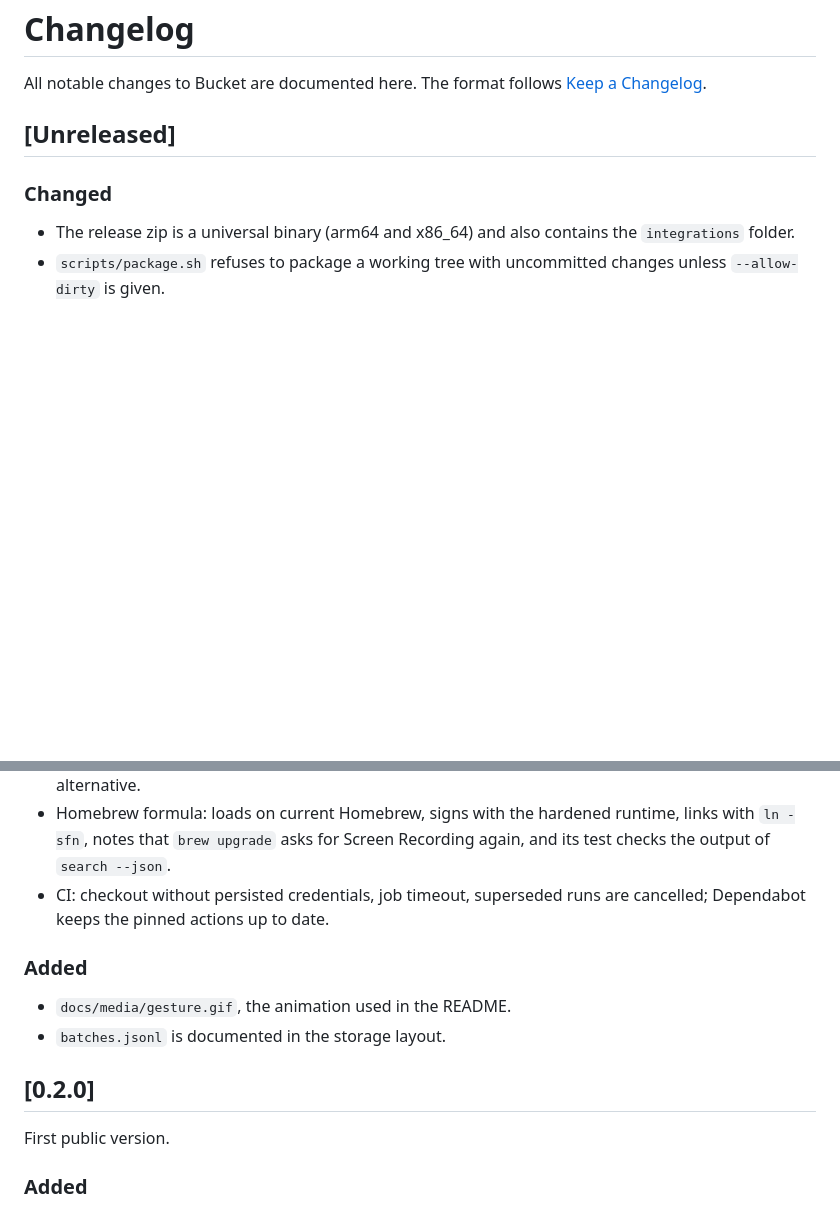
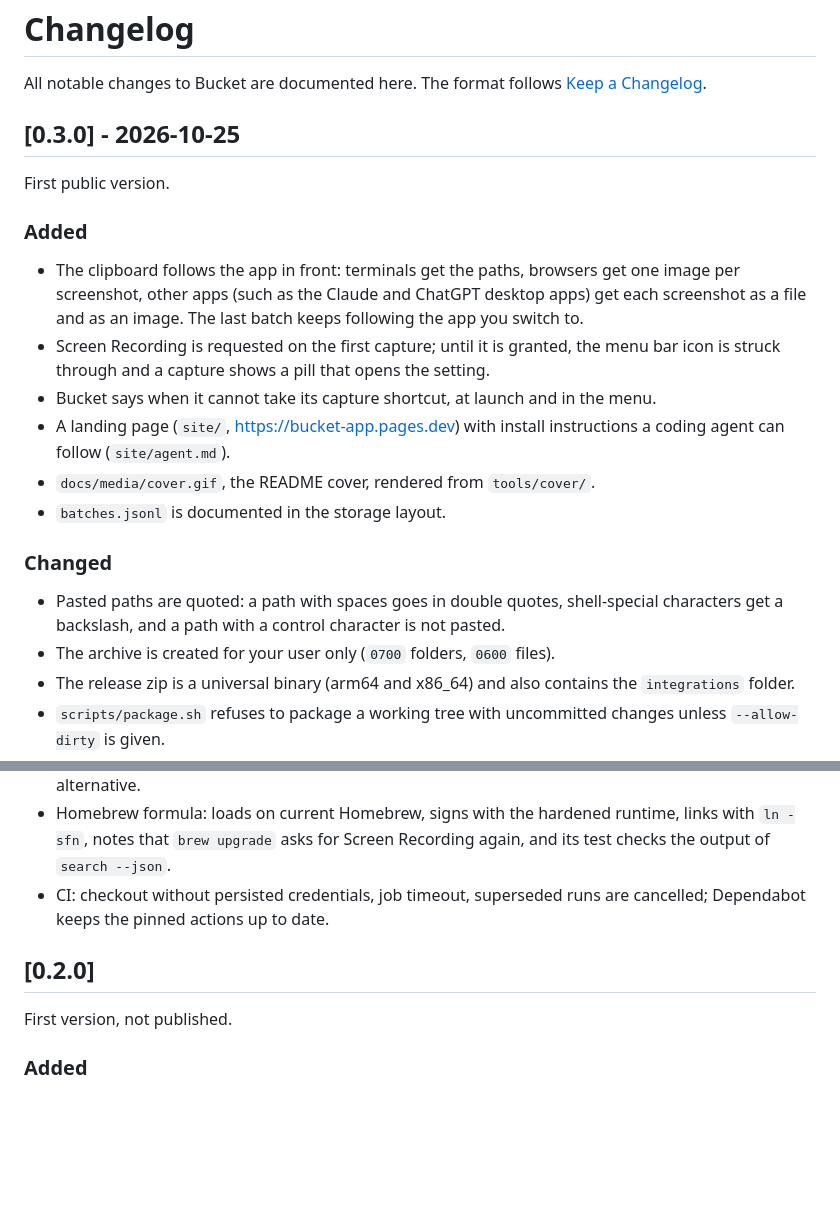
Before and after one commit to geheime/bucket, a Markdown page: CHANGELOG.md, 2 parts joined by grey strips. Rendered like a GitHub page; blank space fills up the shorter version.

```diff
--- a/CHANGELOG.md
+++ b/CHANGELOG.md
@@ -3,9 +3,26 @@
 All notable changes to Bucket are documented here. The format follows
 [Keep a Changelog](https://keepachangelog.com/en/1.1.0/).
 
-## [Unreleased]
+## [0.3.0] - 2026-10-25
+
+First public version.
+
+### Added
+- The clipboard follows the app in front: terminals get the paths, browsers get one image per screenshot, other apps
+  (such as the Claude and ChatGPT desktop apps) get each screenshot as a file and as an image. The last batch keeps
+  following the app you switch to.
+- Screen Recording is requested on the first capture; until it is granted, the menu bar icon is struck through and a
+  capture shows a pill that opens the setting.
+- Bucket says when it cannot take its capture shortcut, at launch and in the menu.
+- A landing page (`site/`, https://bucket-app.pages.dev) with install instructions a coding agent can follow
+  (`site/agent.md`).
+- `docs/media/cover.gif`, the README cover, rendered from `tools/cover/`.
+- `batches.jsonl` is documented in the storage layout.
 
 ### Changed
+- Pasted paths are quoted: a path with spaces goes in double quotes, shell-special characters get a backslash, and a
+  path with a control character is not pasted.
+- The archive is created for your user only (`0700` folders, `0600` files).
 - The release zip is a universal binary (arm64 and x86_64) and also contains the `integrations` folder.
 - `scripts/package.sh` refuses to package a working tree with uncommitted changes unless `--allow-dirty` is given.
 - `First launch.txt` links to the repository, asks to verify the SHA-256 before removing quarantine, and covers both
@@ -16,13 +33,9 @@ All notable changes to Bucket are documented here. The format follows
 - CI: checkout without persisted credentials, job timeout, superseded runs are cancelled; Dependabot keeps the pinned
   actions up to date.
 
-### Added
-- `docs/media/gesture.gif`, the animation used in the README.
-- `batches.jsonl` is documented in the storage layout.
-
 ## [0.2.0]
 
-First public version.
+First version, not published.
 
 ### Added
 - Menu bar app for macOS 14+. The capture shortcut (default Cmd+Shift+4) runs the native macOS area selection
```
Also changed, not shown: README.md (+2 -2 lines), docs/RELEASING.md (+6 -4 lines), docs/media/cover.gif (added), docs/media/cover.png (added), docs/media/gesture.gif (deleted), 4 other files.
